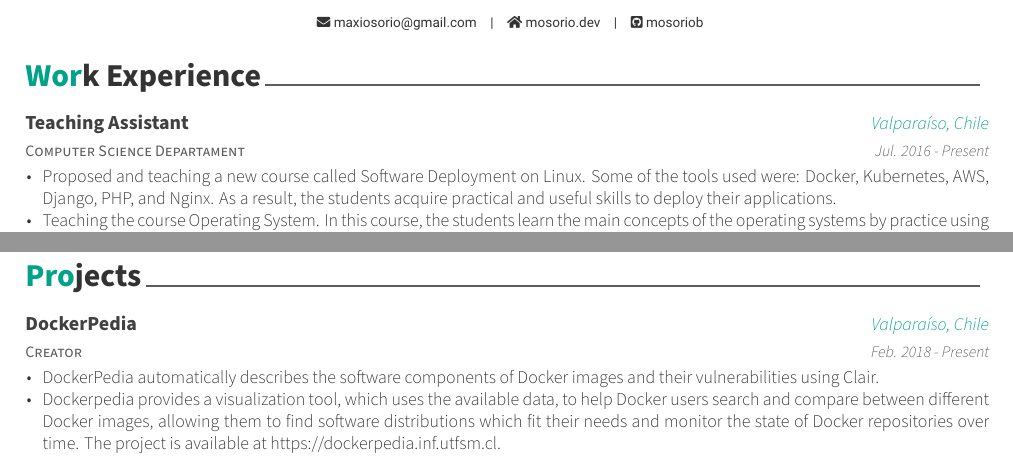
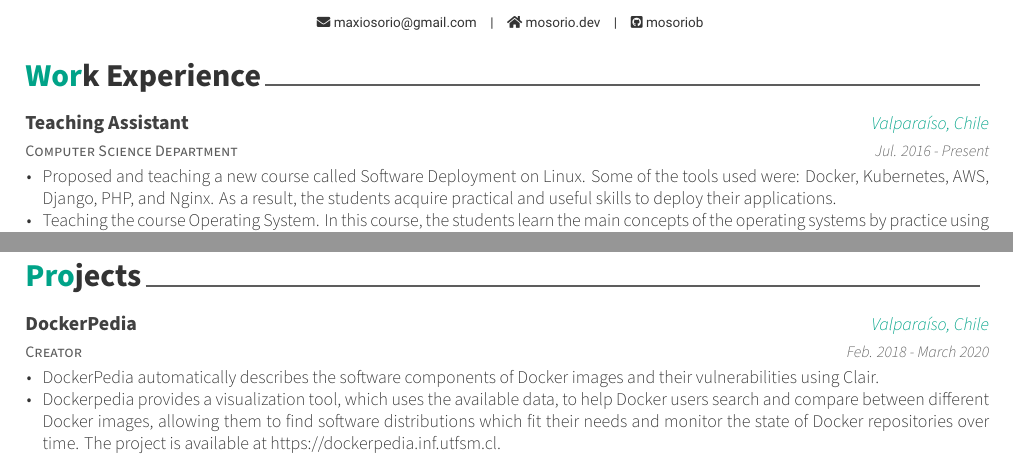
Before and after one commit to mosoriob/resume, a LaTeX CV (resume.tex, which reads resume/experience.tex, resume/projects.tex): two parts of page 1 of 2, joined at a grey line, cut so that both start at the same text. Compiled offline with XeLaTeX.

Commit message:
fix: typo

```diff
--- a/resume/experience.tex
+++ b/resume/experience.tex
@@ -1,7 +1,7 @@
 \cvsection{Work Experience}
 \begin{cventries}
   \cventry
-    {Computer Science Departament}
+    {Computer Science Department}
     {Teaching Assistant}
     {Valparaíso, Chile}
     {Jul. 2016 - Present}
@@ -41,7 +41,7 @@
     }
 
   \cventry
-    {Computer Science Departament}
+    {Computer Science Department}
     {Systems Administrator}
     {Valparaíso, Chile}
     {Aug. 2011 - Oct. 2014}
--- a/resume/projects.tex
+++ b/resume/projects.tex
@@ -4,7 +4,7 @@
     {Creator}
     {DockerPedia}
     {Valparaíso, Chile}
-    {Feb. 2018 - Present}
+    {Feb. 2018 - March 2020}
     {
       \begin{cvitems}
         \item {DockerPedia automatically describes the software components of Docker images and their vulnerabilities using Clair.}
```
